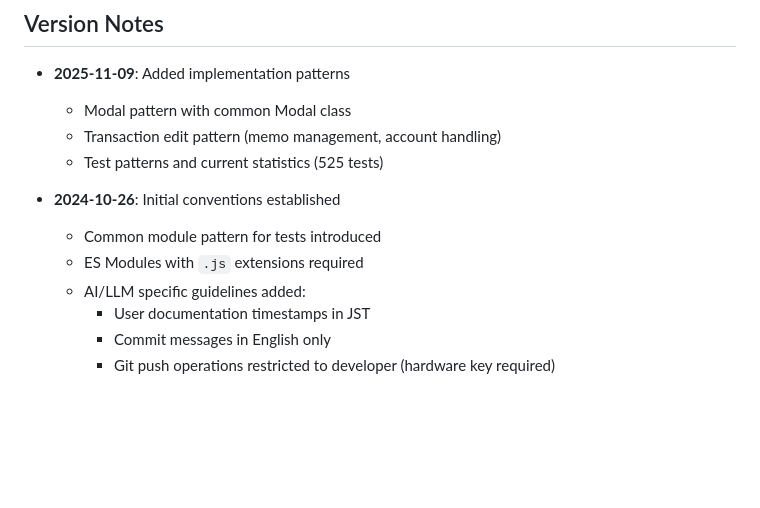
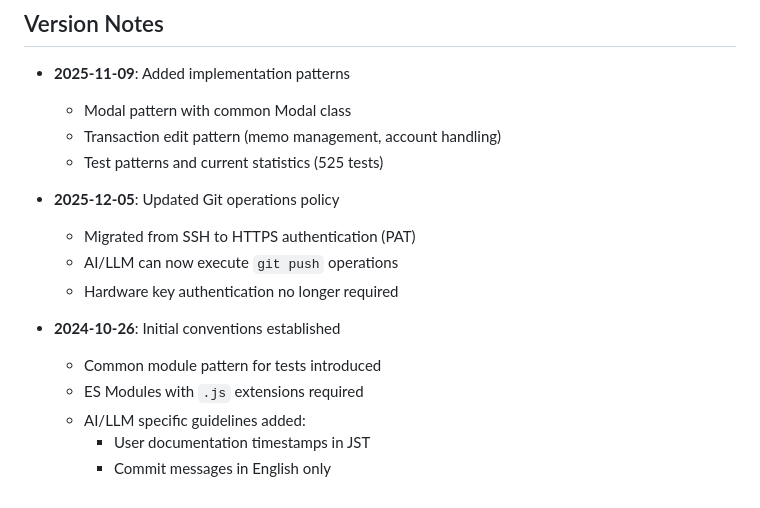
Before and after one commit to BonoJovi/Promps, a Markdown page: .ai-context/development/CONVENTIONS.md, the part around the change printed below. Rendered like a GitHub page; blank space fills up the shorter version.

```diff
--- a/.ai-context/development/CONVENTIONS.md
+++ b/.ai-context/development/CONVENTIONS.md
@@ -863,10 +849,14 @@ res/tests/
   - Transaction edit pattern (memo management, account handling)
   - Test patterns and current statistics (525 tests)
 
+- **2025-12-05**: Updated Git operations policy
+  - Migrated from SSH to HTTPS authentication (PAT)
+  - AI/LLM can now execute `git push` operations
+  - Hardware key authentication no longer required
+
 - **2024-10-26**: Initial conventions established
   - Common module pattern for tests introduced
   - ES Modules with `.js` extensions required
   - AI/LLM specific guidelines added:
     - User documentation timestamps in JST
     - Commit messages in English only
-    - Git push operations restricted to developer (hardware key required)
```
Also changed, not shown: other parts of .ai-context/development/CONVENTIONS.md (+22 -36 lines).
